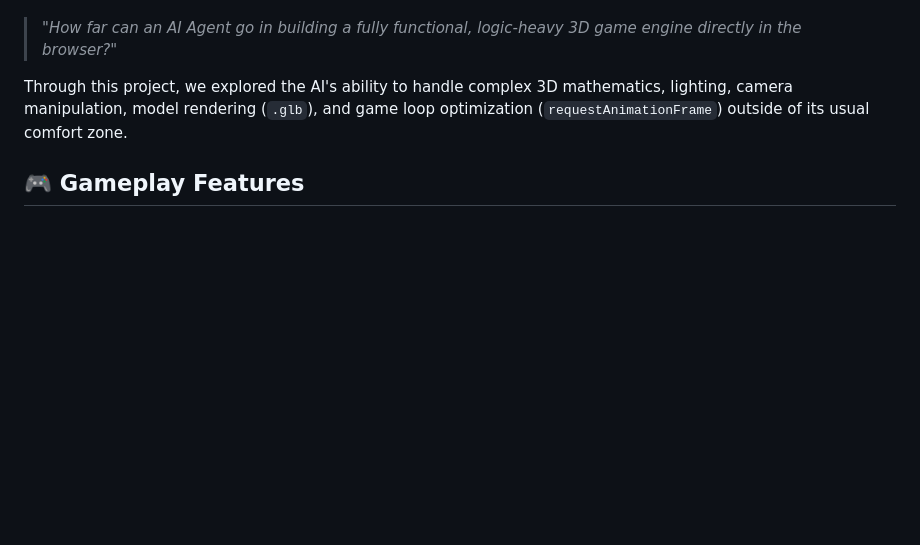
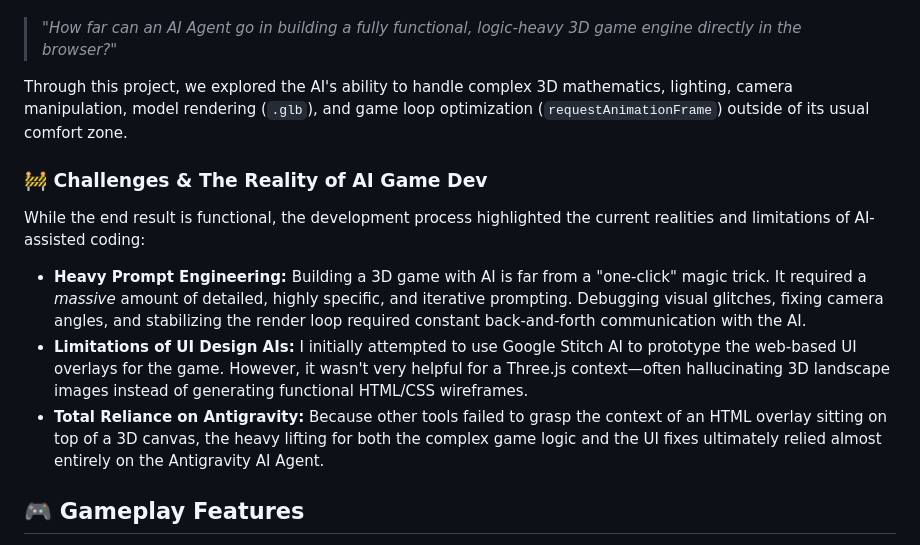
Before and after one commit to LennoNardo/uma-crossy-road, a Markdown page: README.md, the part around the change. Rendered like a GitHub page; blank space fills up the shorter version.

```diff
--- a/README.md
+++ b/README.md
@@ -15,6 +15,14 @@ This project was specifically created to explore the capabilities of the **Antig
 > *"How far can an AI Agent go in building a fully functional, logic-heavy 3D game engine directly in the browser?"*
 
 Through this project, we explored the AI's ability to handle complex 3D mathematics, lighting, camera manipulation, model rendering (`.glb`), and game loop optimization (`requestAnimationFrame`) outside of its usual comfort zone.
+
+### 🚧 Challenges & The Reality of AI Game Dev
+
+While the end result is functional, the development process highlighted the current realities and limitations of AI-assisted coding:
+
+* **Heavy Prompt Engineering:** Building a 3D game with AI is far from a "one-click" magic trick. It required a *massive* amount of detailed, highly specific, and iterative prompting. Debugging visual glitches, fixing camera angles, and stabilizing the render loop required constant back-and-forth communication with the AI.
+* **Limitations of UI Design AIs:** I initially attempted to use Google Stitch AI to prototype the web-based UI overlays for the game. However, it wasn't very helpful for a Three.js context—often hallucinating 3D landscape images instead of generating functional HTML/CSS wireframes.
+* **Total Reliance on Antigravity:** Because other tools failed to grasp the context of an HTML overlay sitting on top of a 3D canvas, the heavy lifting for both the complex game logic and the UI fixes ultimately relied almost entirely on the Antigravity AI Agent.
 
 ## 🎮 Gameplay Features
 - **Endless Procedural World:** Infinite generation of roads, rivers, and safe zones.
```
